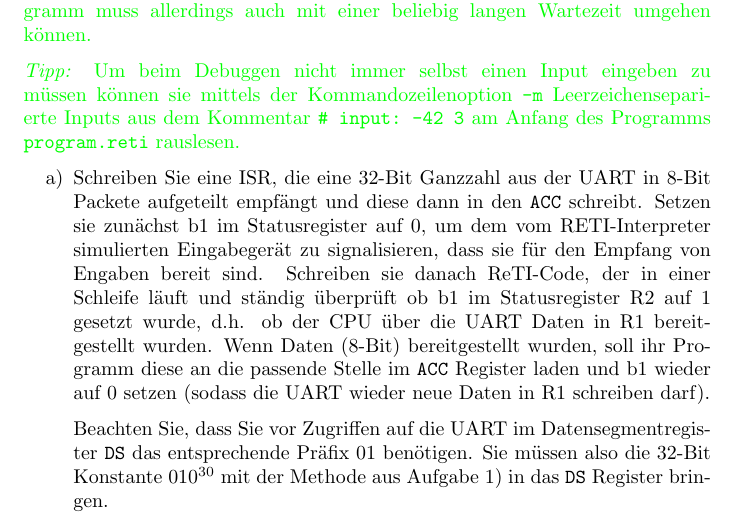
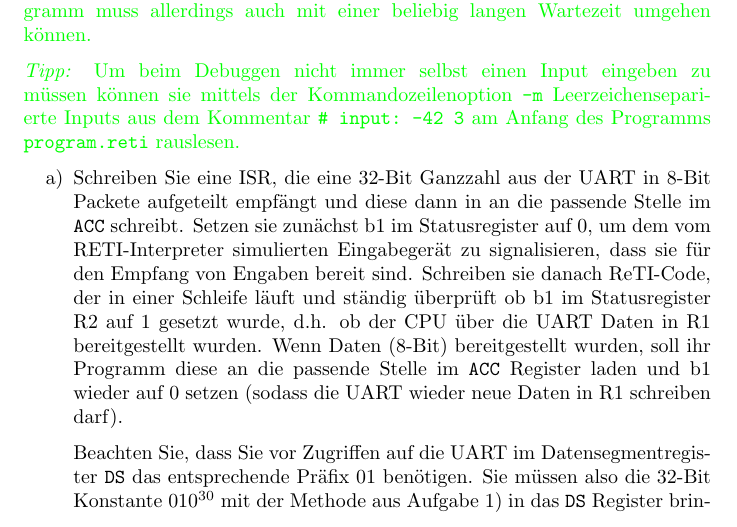
Before and after one commit to areotwister/-bungsbaltt-3, a LaTeX document (0086g_edit.tex): part of page 4 of 7, cut so that both start at the same text. Compiled offline with pdfLaTeX.

Commit message:
one more improvement to uart exercise text

```diff
--- a/0086g_edit.tex
+++ b/0086g_edit.tex
@@ -186,7 +186,7 @@ RTI
 }
 \begin{itemize}
 \item[a)]
-Schreiben Sie eine ISR, die eine 32-Bit Ganzzahl aus der UART in 8-Bit Packete aufgeteilt empfängt und diese dann in den \texttt{ACC} schreibt. Setzen sie zunächst b1 im Statusregister auf 0, um dem vom RETI-Interpreter simulierten Eingabegerät zu signalisieren, dass sie für den Empfang von Engaben bereit sind. Schreiben sie danach ReTI-Code, der in einer Schleife läuft und ständig überprüft ob b1 im Statusregister R2 auf 1 gesetzt wurde, d.h. ob der CPU über die UART Daten in R1 bereitgestellt wurden. Wenn Daten (8-Bit) bereitgestellt wurden, soll ihr Programm diese an die passende Stelle im \texttt{ACC} Register laden und b1 wieder auf 0 setzen (sodass die UART wieder neue Daten in R1 schreiben darf).
+Schreiben Sie eine ISR, die eine 32-Bit Ganzzahl aus der UART in 8-Bit Packete aufgeteilt empfängt und diese dann in an die passende Stelle im \texttt{ACC} schreibt. Setzen sie zunächst b1 im Statusregister auf 0, um dem vom RETI-Interpreter simulierten Eingabegerät zu signalisieren, dass sie für den Empfang von Engaben bereit sind. Schreiben sie danach ReTI-Code, der in einer Schleife läuft und ständig überprüft ob b1 im Statusregister R2 auf 1 gesetzt wurde, d.h. ob der CPU über die UART Daten in R1 bereitgestellt wurden. Wenn Daten (8-Bit) bereitgestellt wurden, soll ihr Programm diese an die passende Stelle im \texttt{ACC} Register laden und b1 wieder auf 0 setzen (sodass die UART wieder neue Daten in R1 schreiben darf).
 
 Beachten Sie, dass Sie vor Zugriffen auf die UART im Datensegmentregister \texttt{DS} das entsprechende Präfix 01 benötigen. Sie müssen also die 32-Bit Konstante $010^{30}$ mit der Methode aus Aufgabe 1) in das \texttt{DS} Register bringen.
 
```
Also changed, not shown: 0086g_edit.pdf.
